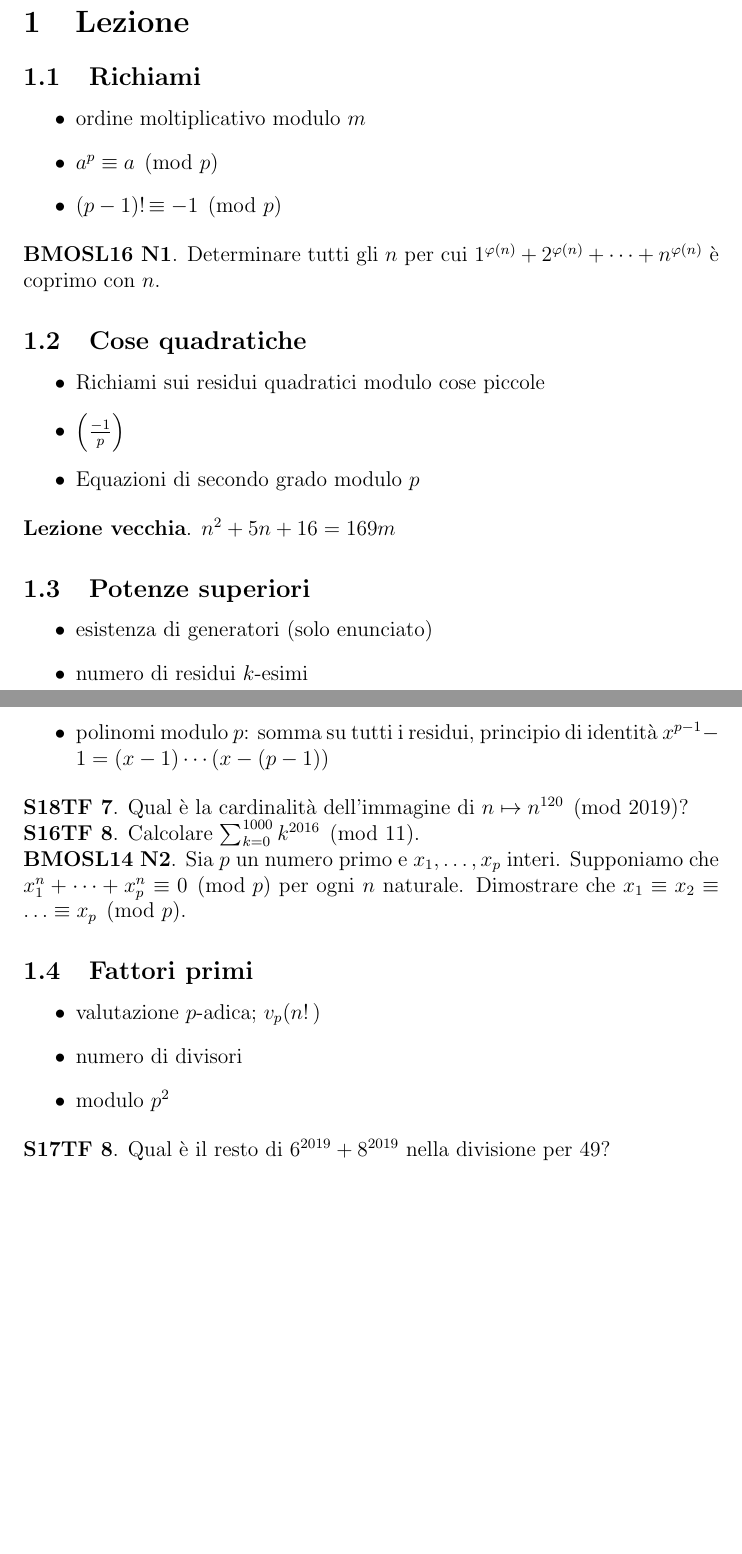
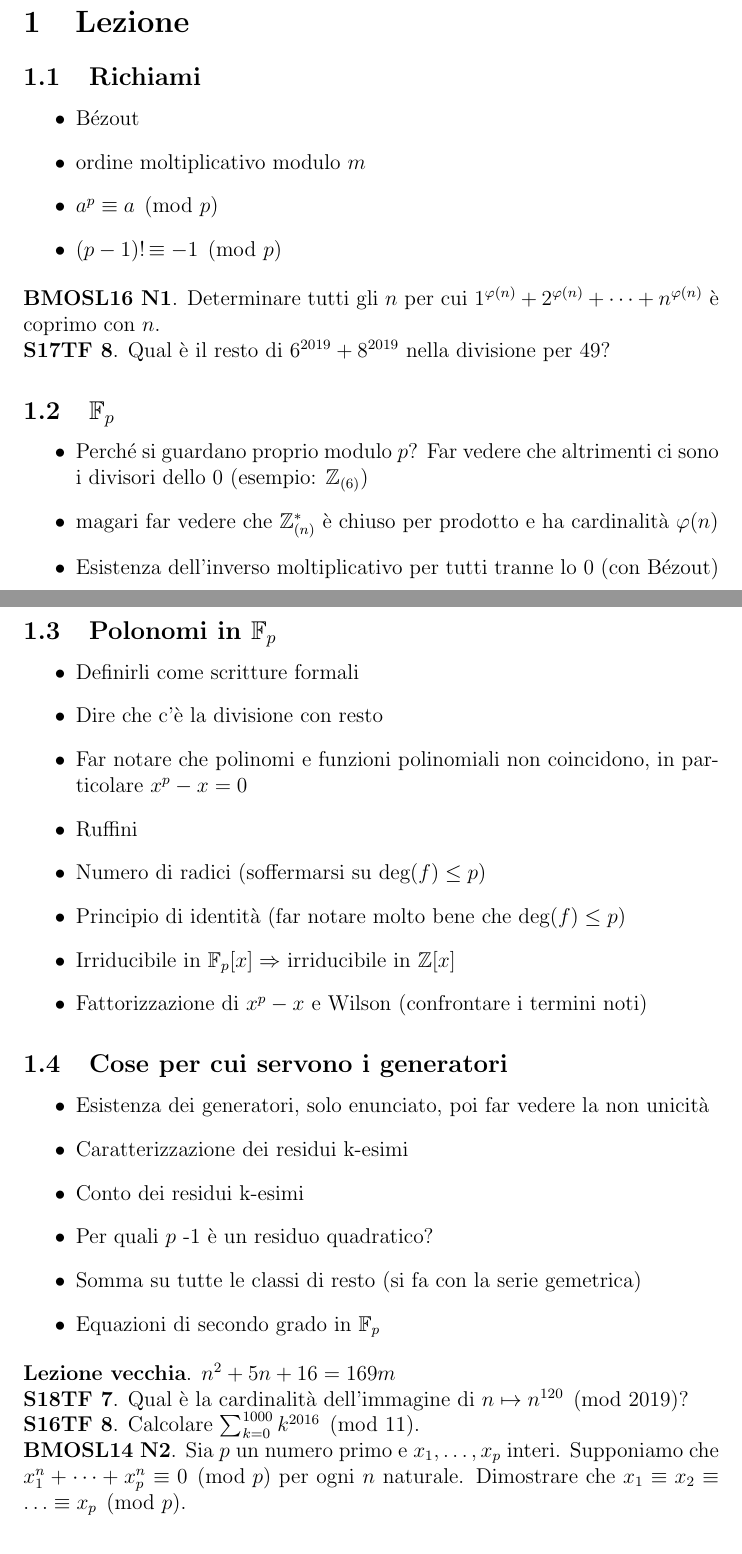
Before and after one commit to drago-96/TdN-Senior, a LaTeX document (basic/N1.tex): two parts of pages 1 and 2 of 3, joined at a grey line, cut so that both start at the same text, the shorter picture padded with empty space. Compiled offline with pdfLaTeX.

Commit message:
sistemato il programma, magari sposto qualche esercizio da lavana a lavoro singolo o vice versa

```diff
--- a/basic/N1.tex
+++ b/basic/N1.tex
@@ -18,33 +18,51 @@
 
 \subsection{Richiami}
 \begin{itemize}
-    \item ordine moltiplicativo modulo $m$
-    \item $a^p\equiv a\pmod p$
-    \item $(p-1)!\equiv-1\pmod p$
+	\item Bézout
+	\item ordine moltiplicativo modulo $m$
+	\item $a^p\equiv a\pmod p$
+	\item $(p-1)!\equiv-1\pmod p$
 \end{itemize}
 
 \begin{esercizio}{BMOSL16 N1}{https://artofproblemsolving.com/community/c6h1885495p12843894}
     Determinare tutti gli $n$ per cui $1^{\varphi(n)}+2^{\varphi(n)}+\dots+n^{\varphi(n)}$ è coprimo con $n$.
 \end{esercizio}
 
-\subsection{Cose quadratiche}
+\begin{esercizio}{S17TF 8}{http://olimpiadi.dm.unibo.it/videolezioni/Training/Esercizi_Stage/Senior_17.pdf}
+    Qual è il resto di $6^{2019}+8^{2019}$ nella divisione per $49$?
+\end{esercizio}
 
+\subsection{$\mathbb{F}_{p}$}
 \begin{itemize}
-    \item Richiami sui residui quadratici modulo cose piccole
-    \item $\left( \frac{-1}{p} \right)$
-    \item Equazioni di secondo grado modulo $p$
+	\item Perché si guardano proprio modulo $p$? Far vedere che altrimenti ci sono i divisori dello 0 (esempio: $\mathbb{Z}_{(6)}$)
+	\item magari far vedere che $\mathbb{Z}_{(n)}^{*}$ è chiuso per prodotto e ha cardinalità $\varphi(n)$
+	\item Esistenza dell'inverso moltiplicativo per tutti tranne lo 0 (con Bézout)
+\end{itemize}
+\subsection{Polonomi in $\mathbb{F}_{p}$}
+\begin{itemize}
+	\item Definirli come scritture formali
+	\item Dire che c'è la divisione con resto
+	\item Far notare che polinomi e funzioni polinomiali non coincidono, in particolare $x^{p}-x=0$
+	\item Ruffini
+	\item Numero di radici (soffermarsi su deg$(f)\le p$)
+	\item Principio di identità (far notare molto bene che deg$(f)\le p$)
+	\item Irriducibile in $\mathbb{F}_{p}[x]\Rightarrow$ irriducibile in $\mathbb{Z}[x]$
+	\item Fattorizzazione di $x^{p}-x$ e Wilson (confrontare i termini noti)
+\end{itemize}
+
+\subsection{Cose per cui servono i generatori}
+\begin{itemize}
+	\item Esistenza dei generatori, solo enunciato, poi far vedere la non unicità
+	\item Caratterizzazione dei residui k-esimi
+	\item Conto dei residui k-esimi
+	\item Per quali $p$ -1 è un residuo quadratico?
+	\item Somma su tutte le classi di resto (si fa con la serie gemetrica)
+	\item Equazioni di secondo grado in $\mathbb{F}_{p}$
 \end{itemize}
 
 \begin{esercizio}{Lezione vecchia}{}
     $n^2+5n+16=169m$
 \end{esercizio}
-
-\subsection{Potenze superiori}
-\begin{itemize}
-    \item esistenza di generatori (solo enunciato)
-    \item numero di residui $k$-esimi
-    \item polinomi modulo $p$: somma su tutti i residui, principio di identità $x^{p-1}-1=(x-1)\cdots(x-(p-1))$
-\end{itemize}
 
 \begin{esercizio}{S18TF 7}{http://olimpiadi.dm.unibo.it/videolezioni/Training/Esercizi_Stage/Senior_18.pdf\#TF-N1-T}
     Qual è la cardinalità dell'immagine di $n\mapsto n^{120}\pmod{2019}$?
@@ -58,18 +76,35 @@
     Sia $p$ un numero primo e $x_1,\dots,x_p$ interi. Supponiamo che $x_1^n+\dots+x_p^n\equiv0\pmod p$ per ogni $n$ naturale. Dimostrare che $x_1\equiv x_2\equiv\dots\equiv x_p\pmod p$.
 \end{esercizio}
 
-
-\subsection{Fattori primi}
-
+\subsection{$v_{p}$}
 \begin{itemize}
-    \item valutazione $p$-adica; $v_p(n!)$
-    \item numero di divisori
-    \item modulo $p^2$
+	\item Definizione
+	\item $v_{p}(n!)$
 \end{itemize}
 
-\begin{esercizio}{S17TF 8}{http://olimpiadi.dm.unibo.it/videolezioni/Training/Esercizi_Stage/Senior_17.pdf}
-    Qual è il resto di $6^{2019}+8^{2019}$ nella divisione per $49$?
-\end{esercizio}
+%\subsection{Cose quadratiche}
+
+%\begin{itemize}
+%    \item Richiami sui residui quadratici modulo cose piccole
+%    \item $\left( \frac{-1}{p} \right)$
+%    \item Equazioni di secondo grado modulo $p$
+%\end{itemize}
+
+%\subsection{Potenze superiori}
+%\begin{itemize}
+%    \item esistenza di generatori (solo enunciato)
+%    \item numero di residui $k$-esimi
+%    \item polinomi modulo $p$: somma su tutti i residui, principio di identità $x^{p-1}-1=(x-1)\cdots(x-(p-1))$
+%\end{itemize}
+
+
+%\subsection{Fattori primi}
+%
+%\begin{itemize}
+%    \item valutazione $p$-adica; $v_p(n!)$
+%    \item numero di divisori
+%    \item modulo $p^2$
+%\end{itemize}
 
 \begin{esercizio}{IMOSL18 1}{https://artofproblemsolving.com/community/c6h1876768p12752840}
     Trovare le coppie di interi $(m,n)$ per cui esiste un intero $s$ con $\sigma_0(sn)=\sigma_0(sm)$.
```
